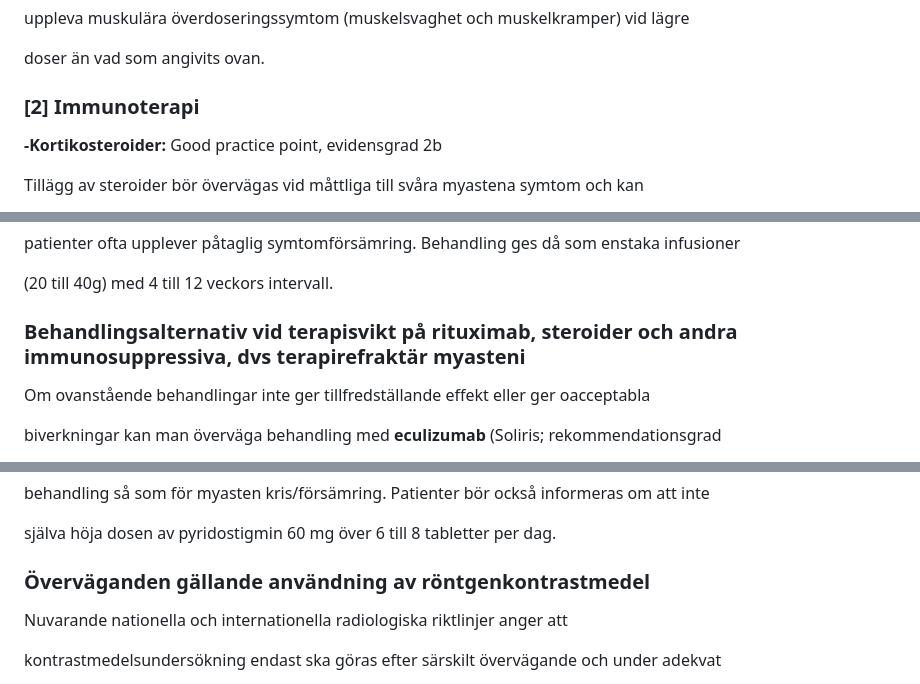
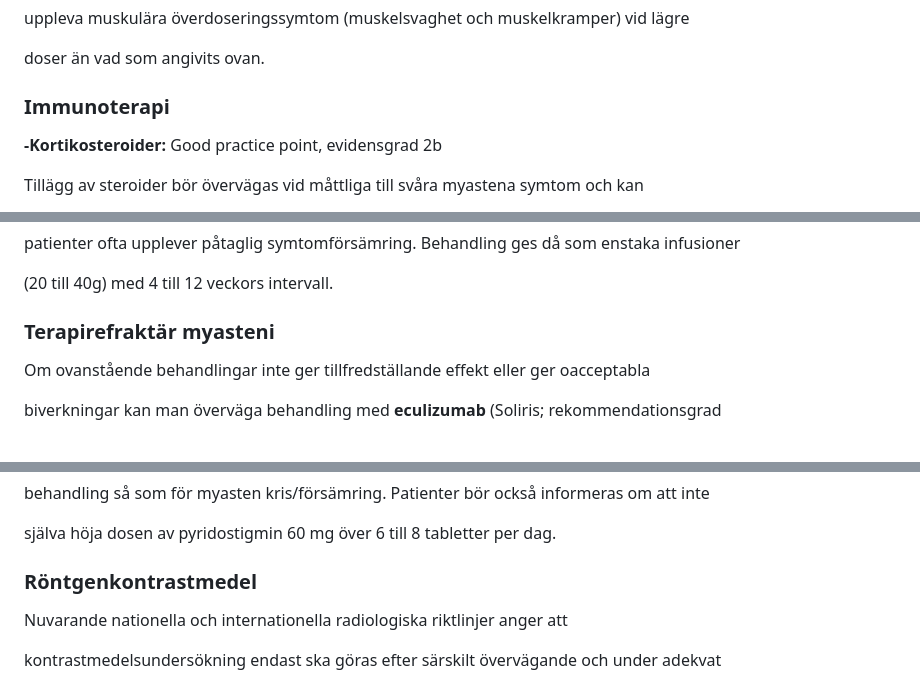
Before and after one commit to andersbehrens/neuroapp, a Markdown page: riktlinjerMarkdown/MGkonsensus2024v2.md, 3 parts joined by grey strips. Rendered like a GitHub page.

```diff
--- a/riktlinjerMarkdown/MGkonsensus2024v2.md
+++ b/riktlinjerMarkdown/MGkonsensus2024v2.md
@@ -452,7 +452,7 @@ uppleva muskulära överdoseringssymtom (muskelsvaghet och muskelkramper) vid l
 doser än vad som angivits ovan.
 
 
-### [2] Immunoterapi
+### Immunoterapi
 
 
 **-Kortikosteroider:** Good practice point, evidensgrad 2b
@@ -782,7 +782,7 @@ patienter ofta upplever påtaglig symtomförsämring. Behandling ges då som ens
 (20 till 40g) med 4 till 12 veckors intervall.
 
 
-### Behandlingsalternativ vid terapisvikt på rituximab, steroider och andra immunosuppressiva, dvs terapirefraktär myasteni
+### Terapirefraktär myasteni
 
 
 Om ovanstående behandlingar inte ger tillfredställande effekt eller ger oacceptabla
@@ -1034,7 +1034,7 @@ behandling så som för myasten kris/försämring. Patienter bör också informe
 själva höja dosen av pyridostigmin 60 mg över 6 till 8 tabletter per dag.
 
 
-### Överväganden gällande användning av röntgenkontrastmedel
+### Röntgenkontrastmedel
 
 
 Nuvarande nationella och internationella radiologiska riktlinjer anger att
```
Also changed, not shown: other parts of riktlinjerMarkdown/MGkonsensus2024v2.md (+18 -16 lines).
